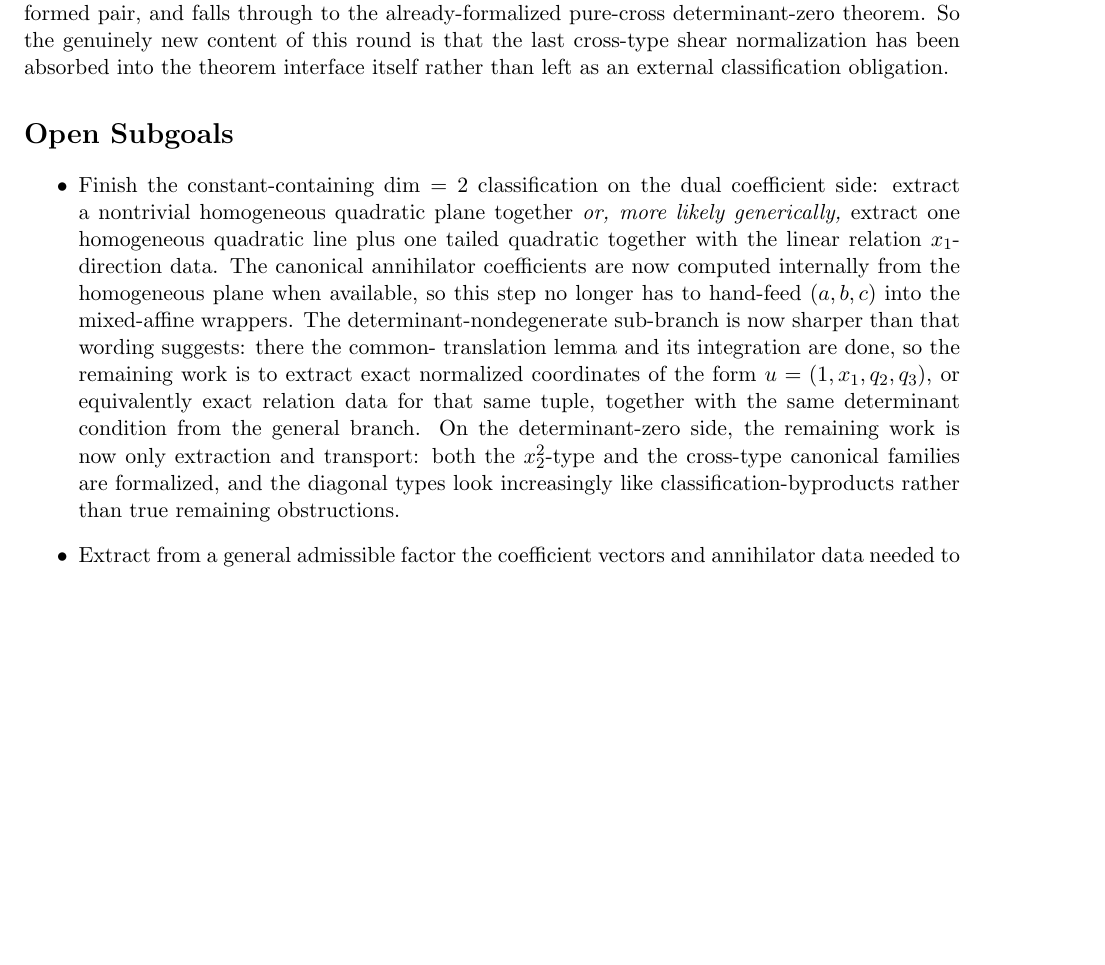
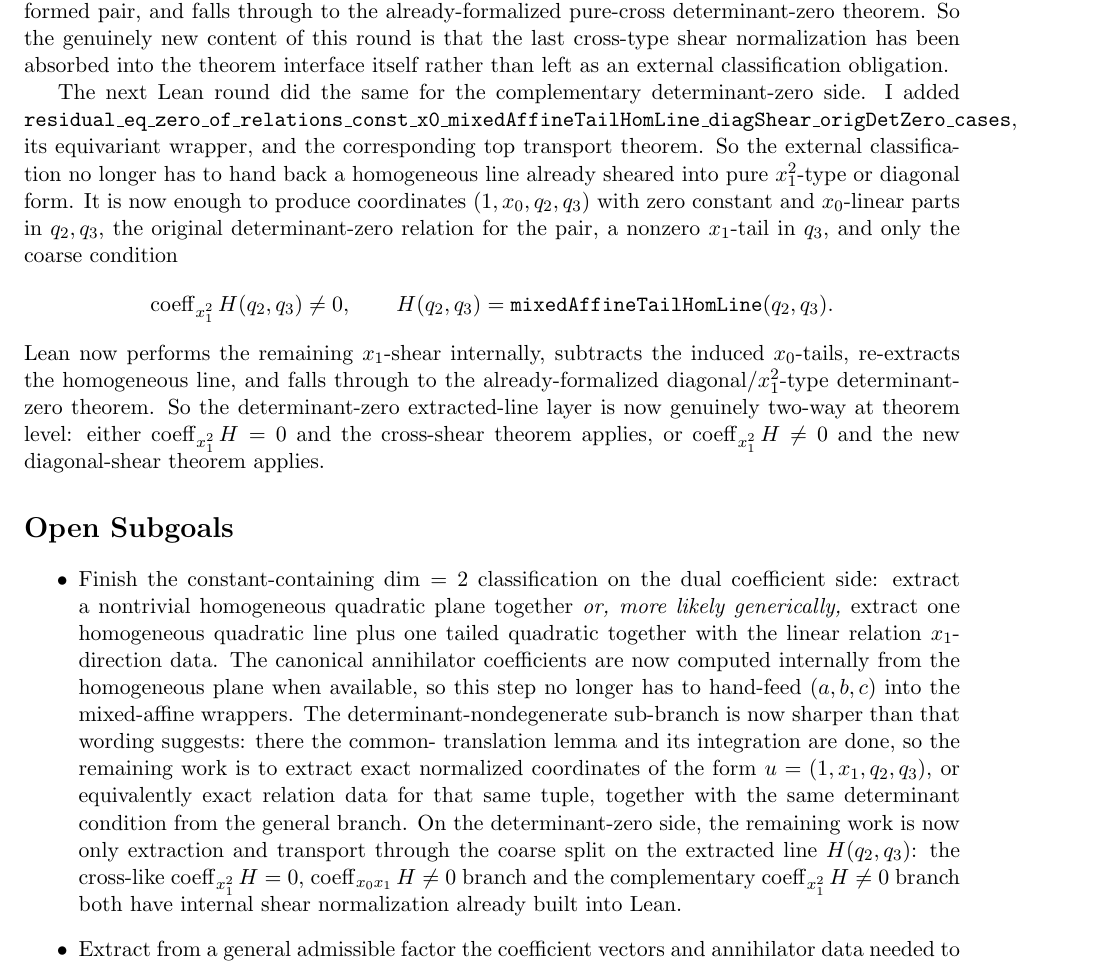
Before and after one commit to yuanchenyang/nonconvex_sos_landscape, a LaTeX document (writeup/exploration_log.tex): part of page 22 of 22 before the commit and part of page 22 of 23 after it, cut so that both start at the same text, the shorter picture padded with empty space. Compiled offline with pdfLaTeX.

Commit message:
Add diagonal-shear determinant-zero wrapper

```diff
--- a/writeup/exploration_log.tex
+++ b/writeup/exploration_log.tex
@@ -1446,6 +1446,27 @@ content of this round is that the last cross-type shear normalization has been
 absorbed into the theorem interface itself rather than left as an external
 classification obligation.
 
+The next Lean round did the same for the complementary determinant-zero side.
+I added
+\texttt{residual\_eq\_zero\_of\_relations\_const\_x0\_mixedAffineTailHomLine\_diagShear\_origDetZero\_cases},
+its equivariant wrapper, and the corresponding top transport theorem. So the
+external classification no longer has to hand back a homogeneous line already
+sheared into pure \(x_1^2\)-type or diagonal form. It is now enough to produce
+coordinates \((1,x_0,q_2,q_3)\) with zero constant and \(x_0\)-linear parts in
+\(q_2,q_3\), the original determinant-zero relation for the pair, a nonzero
+\(x_1\)-tail in \(q_3\), and only the coarse condition
+\[
+  \operatorname{coeff}_{x_1^2} H(q_2,q_3)\neq 0,
+  \qquad H(q_2,q_3)=\texttt{mixedAffineTailHomLine}(q_2,q_3).
+\]
+Lean now performs the remaining \(x_1\)-shear internally, subtracts the
+induced \(x_0\)-tails, re-extracts the homogeneous line, and falls through to
+the already-formalized diagonal/\(x_1^2\)-type determinant-zero theorem. So
+the determinant-zero extracted-line layer is now genuinely two-way at theorem
+level: either \(\operatorname{coeff}_{x_1^2} H=0\) and the cross-shear theorem
+applies, or \(\operatorname{coeff}_{x_1^2} H\neq 0\) and the new diagonal-shear
+theorem applies.
+
 \section*{Open Subgoals}
 \begin{itemize}
 \item Finish the constant-containing $\dim = 2$ classification on the dual
@@ -1460,10 +1481,11 @@ translation lemma and its integration are done, so the remaining work is to
 extract exact normalized coordinates of the form \(u=(1,x_1,q_2,q_3)\), or
 equivalently exact relation data for that same tuple, together with the same
 determinant condition from the general branch. On the determinant-zero side,
-the remaining work is now only extraction and transport: both the
-\(x_2^2\)-type and the cross-type canonical families are formalized, and the
-diagonal types look increasingly like classification-byproducts rather than
-true remaining obstructions.
+the remaining work is now only extraction and transport through the coarse
+split on the extracted line \(H(q_2,q_3)\): the cross-like
+\(\operatorname{coeff}_{x_1^2} H=0\), \(\operatorname{coeff}_{x_0x_1} H\neq 0\)
+branch and the complementary \(\operatorname{coeff}_{x_1^2} H\neq 0\) branch
+both have internal shear normalization already built into Lean.
 \item Extract from a general admissible factor the coefficient vectors and
 annihilator data needed to feed that classification into the existing
 transport lemmas; for the remaining mixed-affine and low-affine branches this
```
Also changed, not shown: writeup/blueprint.tex (+22 -0 lines), 1 other file.
